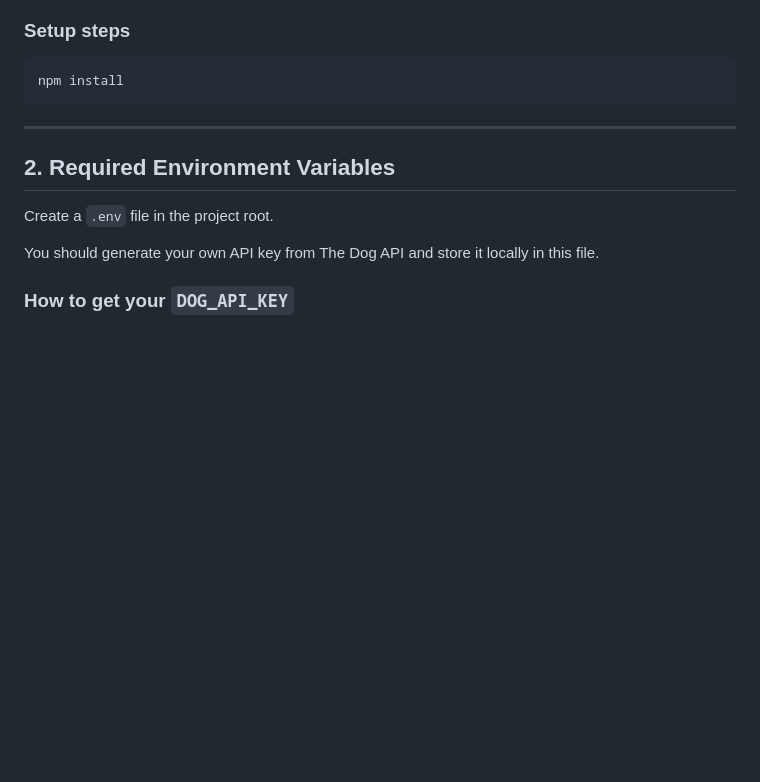
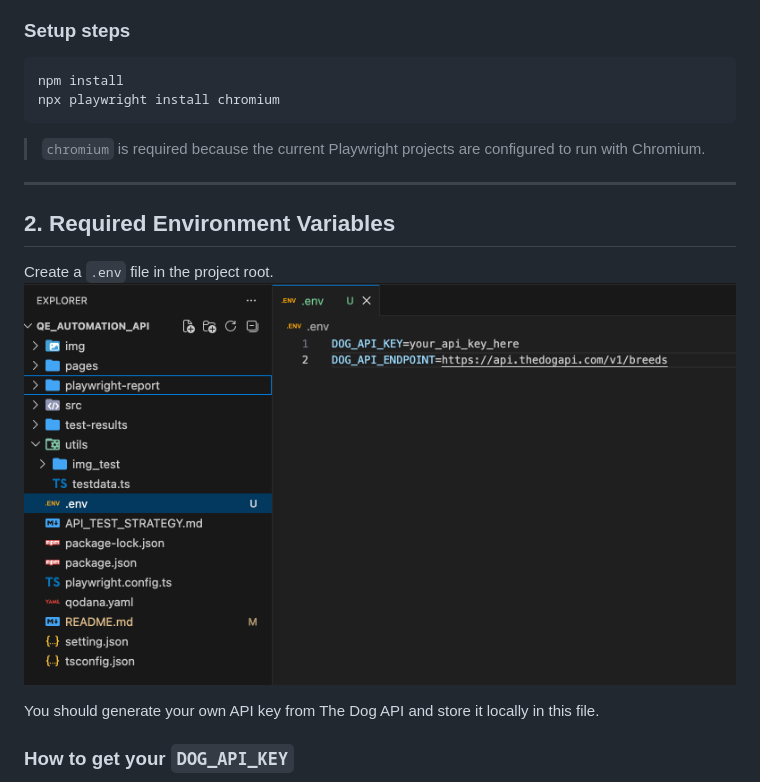
Before and after one commit to QuocHoang94/QE_Automation_API, a Markdown page: README.md, the part around the change. Rendered like a GitHub page; pictures changed too: image.png (added); blank space fills up the shorter version.

Commit message:
code automation

````diff
--- a/README.md
+++ b/README.md
@@ -27,13 +27,17 @@ The current test coverage focuses on:
 
 ```bash
 npm install
+npx playwright install chromium
 ```
+
+> `chromium` is required because the current Playwright projects are configured to run with Chromium.
 
 ---
 
 ## 2. Required Environment Variables
 
 Create a `.env` file in the project root.
+![alt text](image.png)
 
 You should generate your own API key from The Dog API and store it locally in this file.
 
````
Also changed, not shown: 2 other files.
